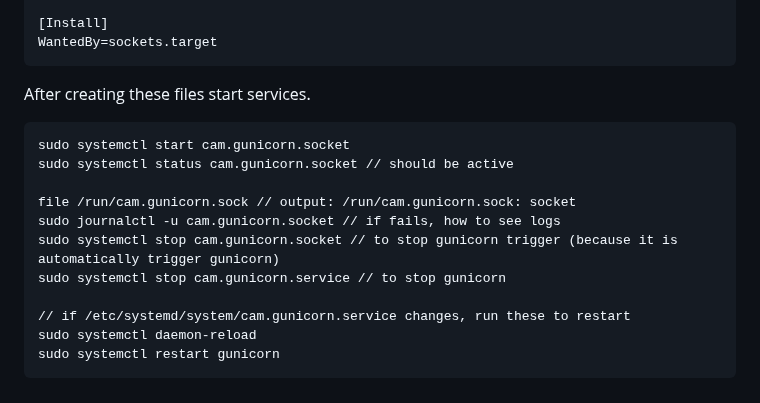
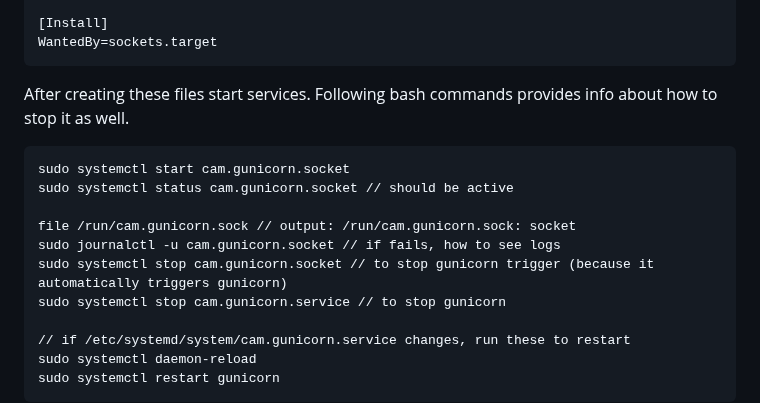
Before and after one commit to h-enes-simsek/securityCam, a Markdown page: server/README.md, the part around one of its changes. Rendered like a GitHub page.

````diff
--- a/server/README.md
+++ b/server/README.md
@@ -113,14 +135,14 @@ ListenStream=/run/cam.gunicorn.sock
 WantedBy=sockets.target
 ```
 
-After creating these files start services.
+After creating these files start services. Following bash commands provides info about how to stop it as well.
 ```
 sudo systemctl start cam.gunicorn.socket
 sudo systemctl status cam.gunicorn.socket // should be active
 
 file /run/cam.gunicorn.sock // output: /run/cam.gunicorn.sock: socket
 sudo journalctl -u cam.gunicorn.socket // if fails, how to see logs
-sudo systemctl stop cam.gunicorn.socket // to stop gunicorn trigger (because it is automatically trigger gunicorn)
+sudo systemctl stop cam.gunicorn.socket // to stop gunicorn trigger (because it automatically triggers gunicorn)
 sudo systemctl stop cam.gunicorn.service // to stop gunicorn
 
 // if /etc/systemd/system/cam.gunicorn.service changes, run these to restart
````
Also changed, not shown: other parts of server/README.md (+29 -7 lines).
